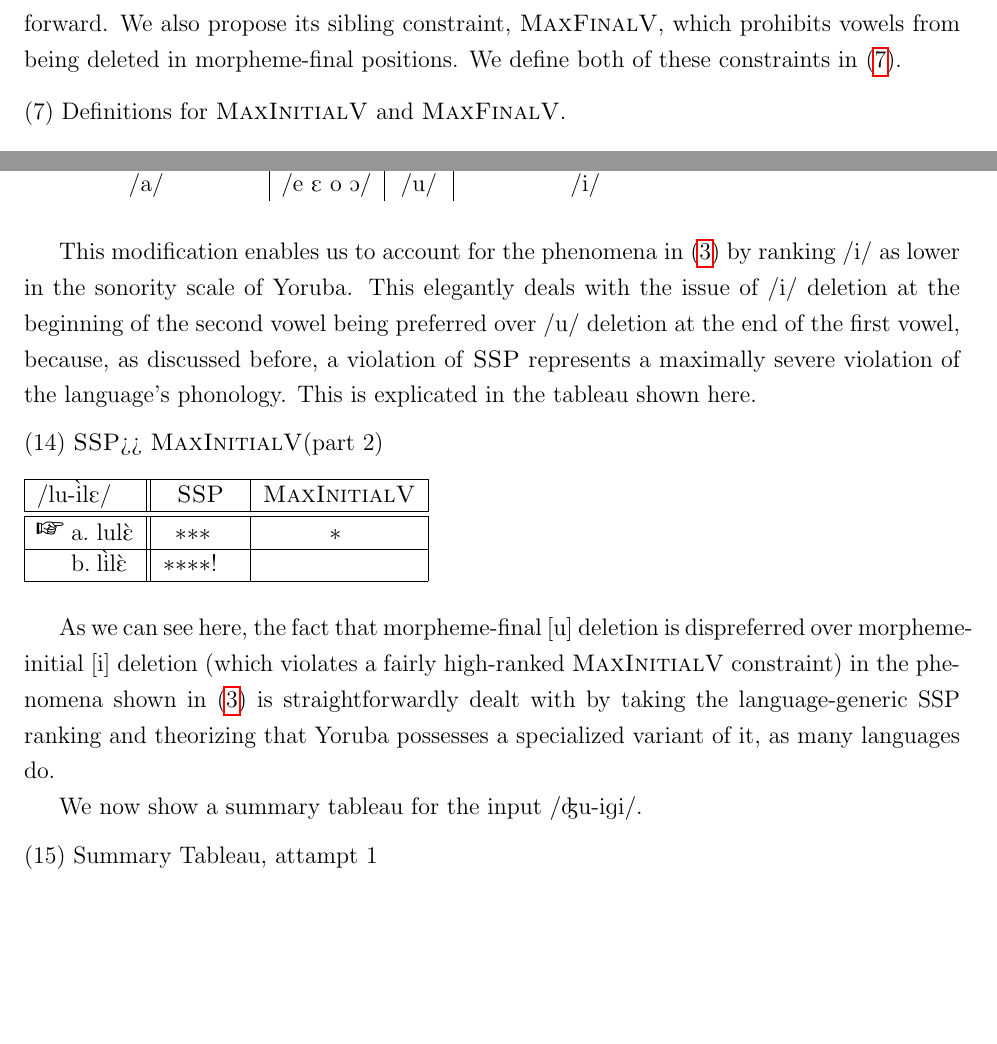
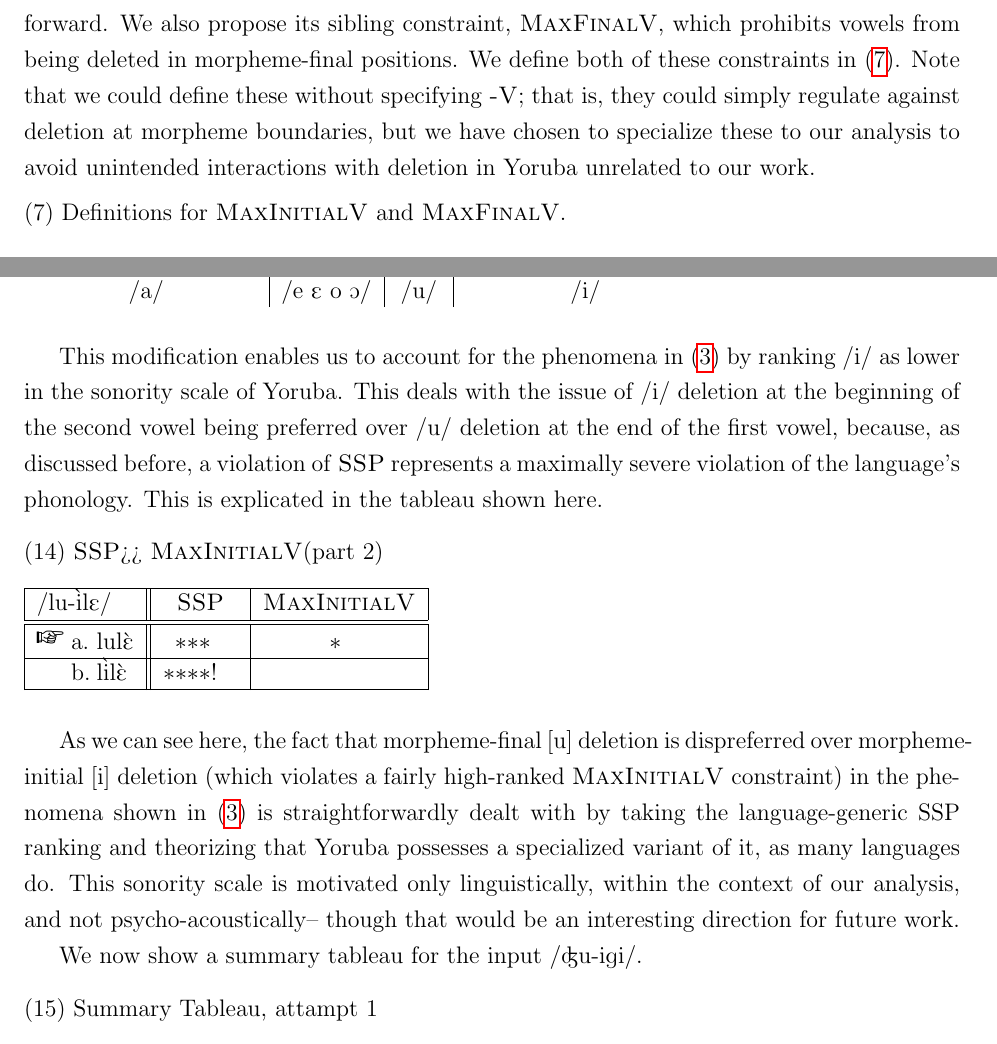
Before and after one commit to hemantgouni/linguistics-capstone, a LaTeX document (paper.tex): two parts of pages 4 and 6 of 18, joined at a grey line, cut so that both start at the same text, the shorter picture padded with empty space. Compiled offline with pdfLaTeX.

Commit message:
Address peer review comments

```diff
--- a/paper.tex
+++ b/paper.tex
@@ -202,7 +202,10 @@ fundamentally a morphological one, so we posit that relying on morphology here
 presents the most productive path forward. We also propose its sibling
 constraint, \maxvplus, which prohibits vowels from being deleted in
 morpheme-final positions. We define both of these constraints in
-\pref{def:maxvplus-and-maxplusv}.
+\pref{def:maxvplus-and-maxplusv}. Note that we could define these without
+specifying \textsc{-V}; that is, they could simply regulate against deletion
+at morpheme boundaries, but we have chosen to specialize these to our analysis
+to avoid unintended interactions with deletion in Yoruba unrelated to our work.
 
 % \textbf{cite the paper from class as justification: onsets are generally more
 % important than codas, onset vs nocoda}
@@ -341,7 +344,7 @@ ranking [u] above [i] within it.
 
 This modification enables us to account for the phenomena in
 \pref{fig:deletion-except-2} by ranking /i/ as lower in the sonority scale of
-Yoruba. This elegantly deals with the issue of /i/ deletion at the beginning of
+Yoruba. This deals with the issue of /i/ deletion at the beginning of
 the second vowel being preferred over /u/ deletion at the end of the first
 vowel, because, as discussed before, a violation of \ssp{} represents a
 maximally severe violation of the language's phonology. This is explicated in
@@ -371,7 +374,9 @@ over morpheme-initial [i] deletion (which violates a fairly high-ranked
 \maxplusv{} constraint) in the phenomena shown in \pref{fig:deletion-except-2}
 is straightforwardly dealt with by taking the language-generic SSP ranking and
 theorizing that Yoruba possesses a specialized variant of it, as many languages
-do.
+do. This sonority scale is motivated only linguistically, within the context
+of our analysis, and not psycho-acoustically-- though that would be an
+interesting direction for future work.
 
 We now show a summary tableau for the input \textipa{/\textdyoghlig{}u-igi/}.
 
```
